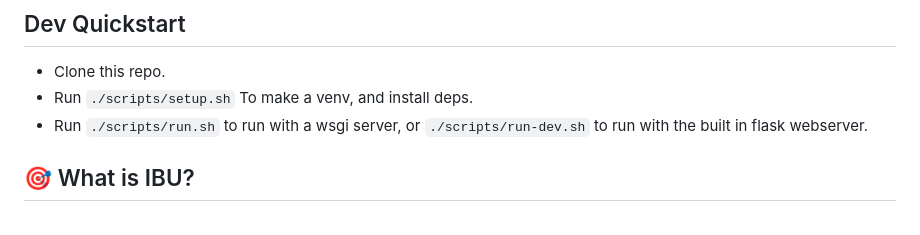
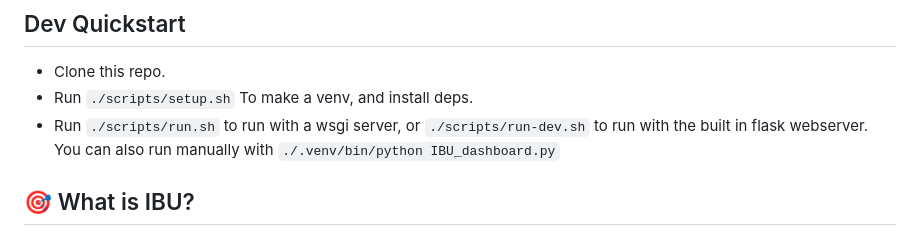
Before and after one commit to Ednyan/IBU_dashboard-local-, a Markdown page: README.md, the part around the change. GitHub-like rendering.

Commit message:
chore: update readme

```diff
--- a/README.md
+++ b/README.md
@@ -8,8 +8,7 @@
 ## Dev Quickstart
 - Clone this repo.
 - Run `./scripts/setup.sh` To make a venv, and install deps.
-- Run `./scripts/run.sh` to run with a wsgi server, or `./scripts/run-dev.sh` to run with the built in flask webserver.
-
+- Run `./scripts/run.sh` to run with a wsgi server, or `./scripts/run-dev.sh` to run with the built in flask webserver. You can also run manually with `./.venv/bin/python IBU_dashboard.py`
 
 ## 🎯 What is IBU?
 
```
